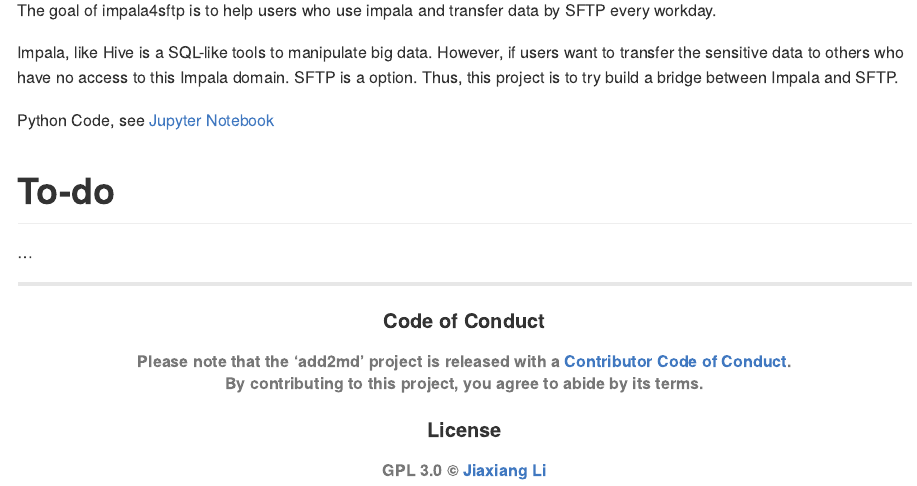
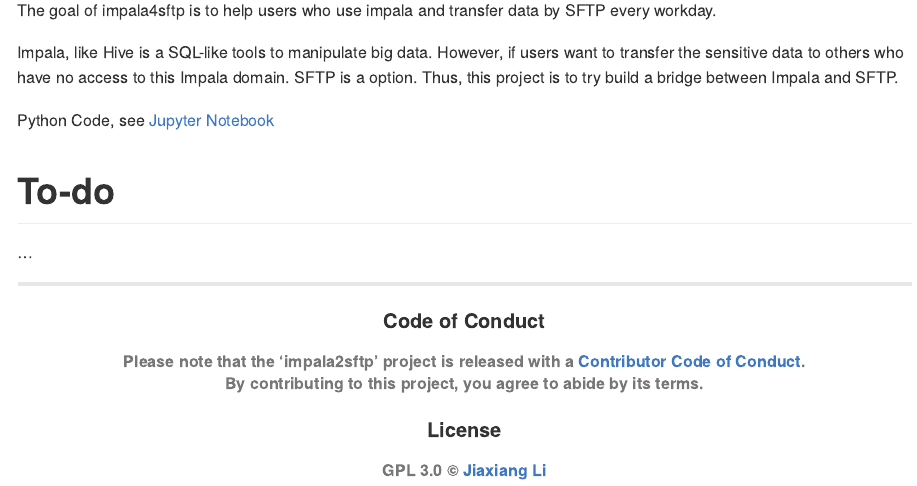
Before and after one commit to JiaxiangBU/impala2sftp, an R Markdown document (README.Rmd): the page in a window 1100 px wide, from 110 px down. The pictures show the output file README.md that the author committed with the source, drawn offline in the style of GitHub; badge pictures from the web are left out.

Commit message:
1. update readme

```diff
--- a/README.Rmd
+++ b/README.Rmd
@@ -31,7 +31,7 @@
 
 <h4 align="center">**Code of Conduct**</h4>
 
-<h6 align="center">Please note that the 'add2md' project is released with a [Contributor Code of Conduct](.github/CODE_OF_CONDUCT.md).<br>By contributing to this project, you agree to abide by its terms.</h6>
+<h6 align="center">Please note that the 'impala2sftp' project is released with a [Contributor Code of Conduct](.github/CODE_OF_CONDUCT.md).<br>By contributing to this project, you agree to abide by its terms.</h6>
 
 <h4 align="center">**License**</h4>
 
```
Also changed, not shown: NEWS.md (+1 -0 lines), README.md.
